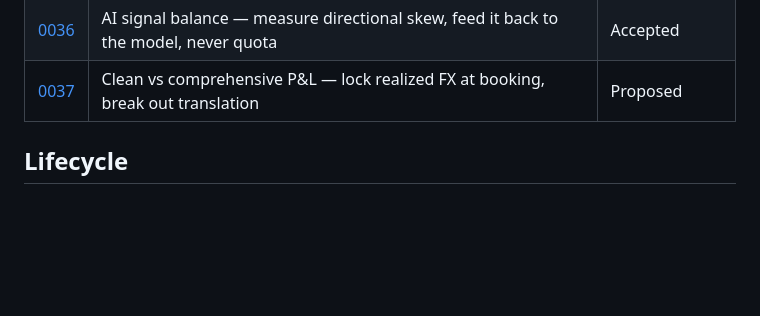
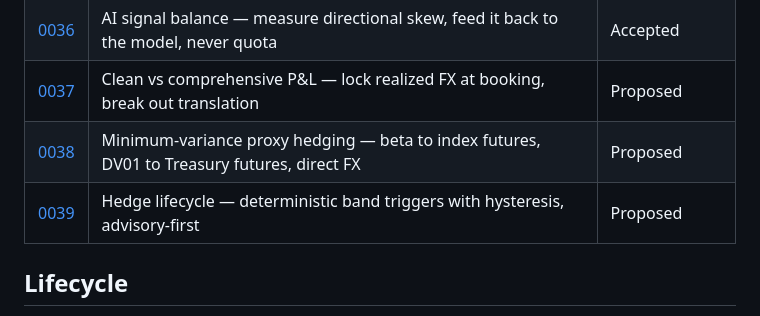
Before and after one commit to teoleg/jethro, a Markdown page: docs/adr/README.md, the part around the change. GitHub-like rendering; blank space fills up the shorter version.

```diff
--- a/docs/adr/README.md
+++ b/docs/adr/README.md
@@ -41,6 +41,8 @@ Index of ADRs for the Jethro trading platform. See [template.md](template.md) fo
 | [0035](0035-rag-for-ai-layer.md) | Retrieval-augmented context for the AI layer — local embeddings + pgvector | Accepted |
 | [0036](0036-ai-signal-balance.md) | AI signal balance — measure directional skew, feed it back to the model, never quota | Accepted |
 | [0037](0037-clean-vs-comprehensive-pnl.md) | Clean vs comprehensive P&L — lock realized FX at booking, break out translation | Proposed |
+| [0038](0038-minimum-variance-proxy-hedging.md) | Minimum-variance proxy hedging — beta to index futures, DV01 to Treasury futures, direct FX | Proposed |
+| [0039](0039-hedge-lifecycle-band-triggers.md) | Hedge lifecycle — deterministic band triggers with hysteresis, advisory-first | Proposed |
 
 ## Lifecycle
 
```
Also changed, not shown: docs/adr/0038-minimum-variance-proxy-hedging.md (added, +78 -0 lines), docs/adr/0039-hedge-lifecycle-band-triggers.md (added, +74 -0 lines).
